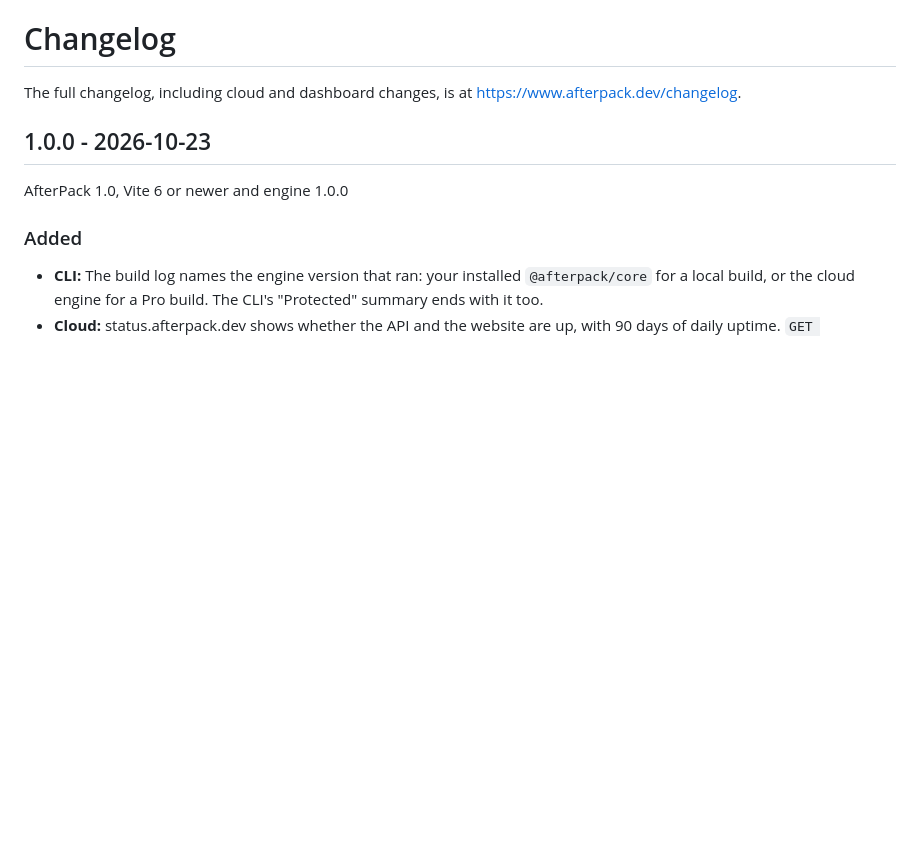
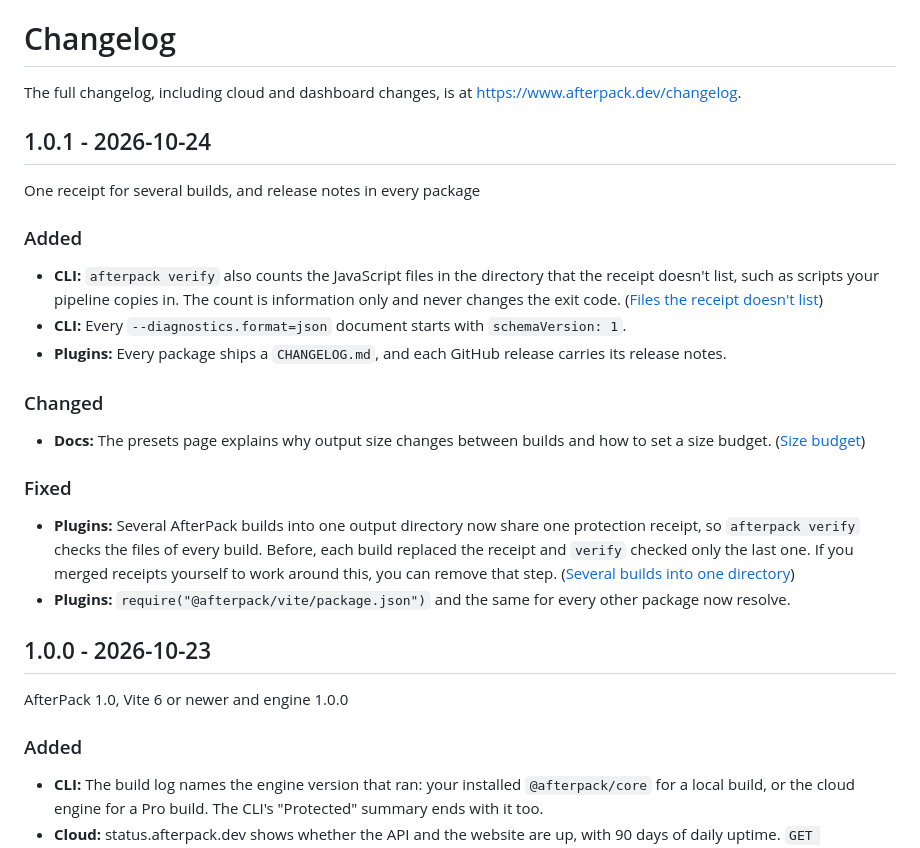
Before and after one commit to afterpack-dev/afterpack, a Markdown page: CHANGELOG.md, the part around the change. GitHub-like rendering; blank space fills up the shorter version.

Commit message:
docs: add 1.0.1 to CHANGELOG.md

```diff
--- a/CHANGELOG.md
+++ b/CHANGELOG.md
@@ -1,6 +1,25 @@
 # Changelog
 
 The full changelog, including cloud and dashboard changes, is at https://www.afterpack.dev/changelog.
+
+## 1.0.1 - 2026-10-24
+
+One receipt for several builds, and release notes in every package
+
+### Added
+
+- **CLI:** `afterpack verify` also counts the JavaScript files in the directory that the receipt doesn't list, such as scripts your pipeline copies in. The count is information only and never changes the exit code. ([Files the receipt doesn't list](https://www.afterpack.dev/docs/cli#files-the-receipt-doesnt-list))
+- **CLI:** Every `--diagnostics.format=json` document starts with `schemaVersion: 1`.
+- **Plugins:** Every package ships a `CHANGELOG.md`, and each GitHub release carries its release notes.
+
+### Changed
+
+- **Docs:** The presets page explains why output size changes between builds and how to set a size budget. ([Size budget](https://www.afterpack.dev/docs/presets#size-budget))
+
+### Fixed
+
+- **Plugins:** Several AfterPack builds into one output directory now share one protection receipt, so `afterpack verify` checks the files of every build. Before, each build replaced the receipt and `verify` checked only the last one. If you merged receipts yourself to work around this, you can remove that step. ([Several builds into one directory](https://www.afterpack.dev/docs/cli#several-builds-into-one-directory))
+- **Plugins:** `require("@afterpack/vite/package.json")` and the same for every other package now resolve.
 
 ## 1.0.0 - 2026-10-23
 
```
